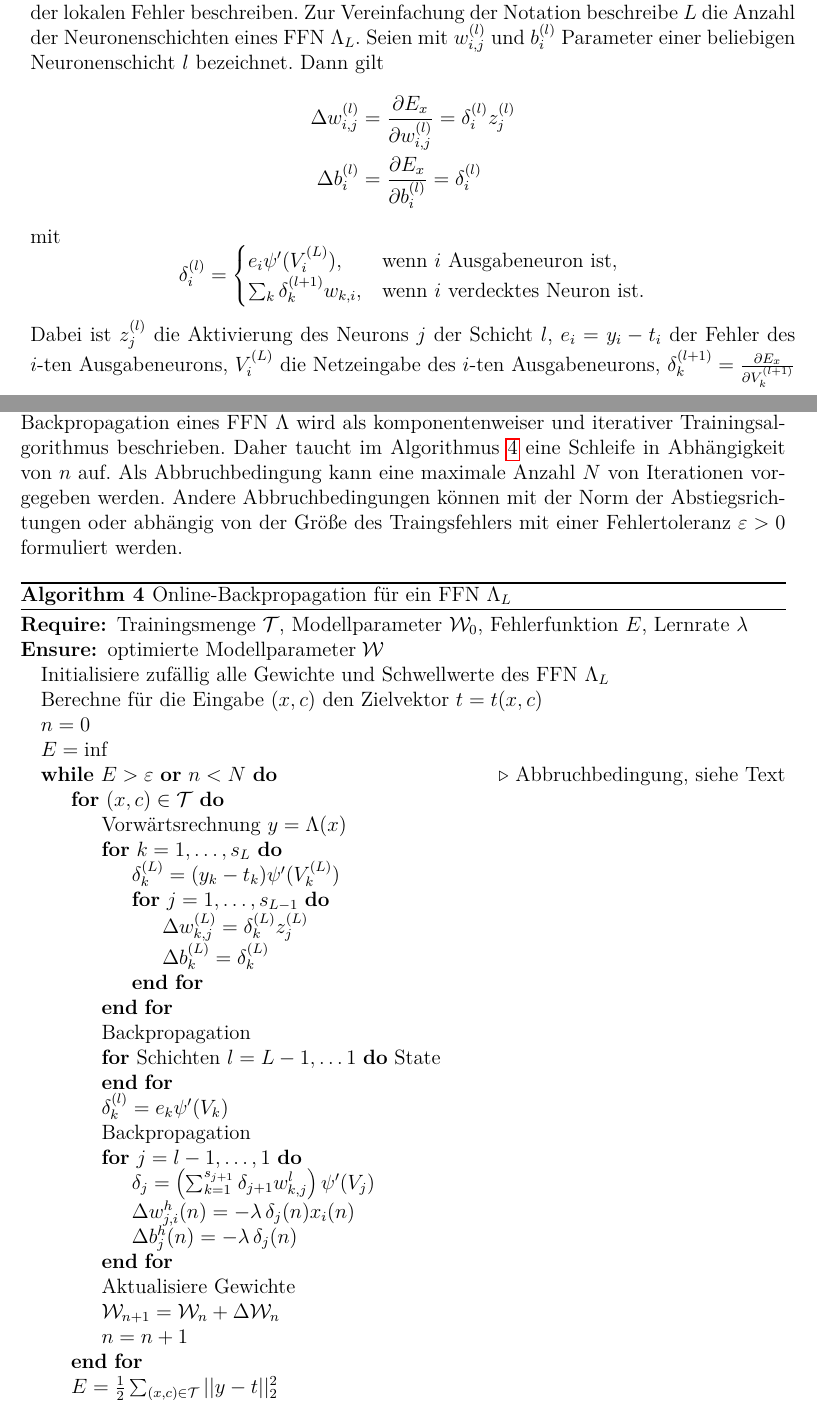
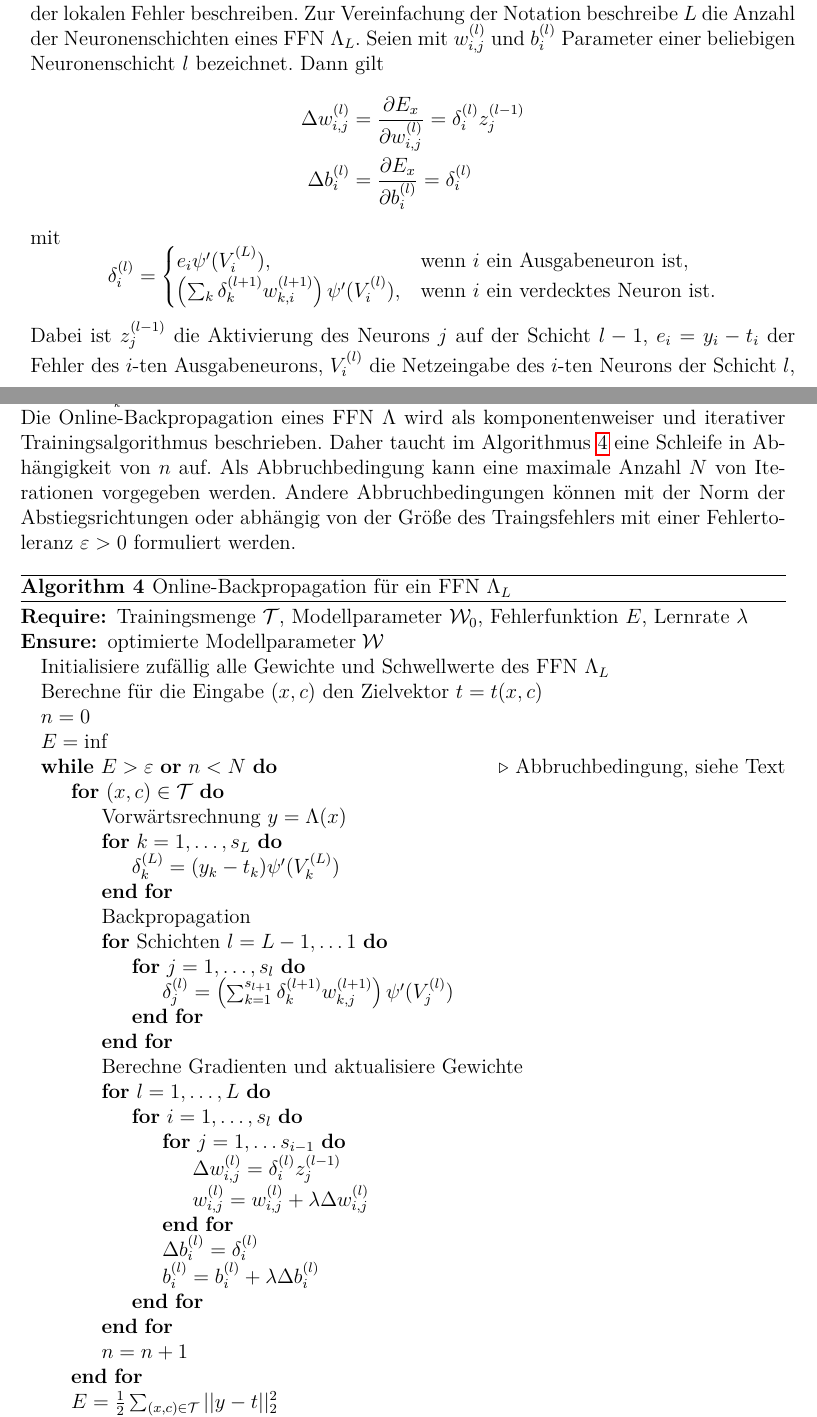
Before and after one commit to baldi181/CNN_in_SQL, a LaTeX thesis (Thesis_mit_Bsp_Biblatex/thesis_mit_Bsp.tex, which reads Thesis_mit_Bsp_Biblatex/chapters/neuralnetworks.tex): two parts of pages 41 and 42 of 83, joined at a grey line, cut so that both start at the same text. Compiled offline with pdfLaTeX.

Commit message:
Add files via upload

```diff
--- a/Thesis_mit_Bsp_Biblatex/chapters/neuralnetworks.tex
+++ b/Thesis_mit_Bsp_Biblatex/chapters/neuralnetworks.tex
@@ -357,18 +357,18 @@ Für die Schwellwerte gilt wieder
 \subsection*{Backpropagation für mehrere Neuronenschichten}
 Die Verallgemeinerung für beliebig viele verdeckte Schichten lässt sich in Abhängigkeit der lokalen Fehler beschreiben. Zur Vereinfachung der Notation beschreibe $L$ die Anzahl der Neuronenschichten eines FFN $\Lambda_L$. Seien mit $w^{(l)}_{i,j}$ und $b^{(l)}_i$ Parameter einer beliebigen Neuronenschicht $l$ bezeichnet. Dann gilt
 \begin{align*}
-    \Delta w^{(l)}_{i,j}&= \frac{\partial E_x}{\partial w^{(l)}_{i,j}}= \delta^{(l)}_i z^{(l)}_j \\
+    \Delta w^{(l)}_{i,j}&= \frac{\partial E_x}{\partial w^{(l)}_{i,j}}= \delta^{(l)}_i z^{(l-1)}_j \\
     \Delta b^{(l)}_{i}&= \frac{\partial E_x}{\partial b^{(l)}_{i}}= \delta^{(l)}_i
 \end{align*}
 mit
 \begin{equation*}
     \delta^{(l)}_i=
     \begin{cases}
-        e_i \psi'(V^{(L)}_i), &\text{wenn $i$ Ausgabeneuron ist}, \\
-        \sum_{k} \delta^{(l+1)}_k w_{k,i}, &\text{wenn $i$ verdecktes Neuron ist}.
+        e_i \psi'(V^{(L)}_i), &\text{wenn $i$ ein Ausgabeneuron ist}, \\
+        \left(\sum_{k} \delta^{(l+1)}_k w^{(l+1)}_{k,i}\right) \psi'(V_i^{(l)}), &\text{wenn $i$ ein verdecktes Neuron ist}.
     \end{cases}
 \end{equation*}
-Dabei ist $z^{(l)}_j$ die Aktivierung des Neurons $j$ der Schicht $l$, $e_i=y_i-t_i$ der Fehler des $i$-ten Ausgabeneurons, $V^{(L)}_i$ die Netzeingabe des $i$-ten Ausgabeneurons, $\delta^{(l+1)}_k= \frac{\partial E_x}{\partial V^{(l+1)}_k}$ der lokale Fehler der Schicht $l+1$ und $w^{(l+1)}_{k,i}$ entsprechende Gewichte.
+Dabei ist $z^{(l-1)}_j$ die Aktivierung des Neurons $j$ auf der Schicht $l-1$, $e_i=y_i-t_i$ der Fehler des $i$-ten Ausgabeneurons, $V^{(l)}_i$ die Netzeingabe des $i$-ten Neurons der Schicht $l$, $\delta^{(l+1)}_k= \frac{\partial E_x}{\partial V^{(l+1)}_k}$ der lokale Fehler der Schicht $l+1$ und $w^{(l+1)}_{k,i}$ entsprechende Gewichte.
 Die Online-Backpropagation eines FFN $\Lambda$ wird als komponentenweiser und iterativer Trainingsalgorithmus beschrieben. Daher taucht im Algorithmus \ref{alg:online_backprop} eine Schleife in Abhängigkeit von $n$ auf. Als Abbruchbedingung kann eine maximale Anzahl $N$ von Iterationen vorgegeben werden. Andere Abbruchbedingungen können mit der Norm der Abstiegsrichtungen oder abhängig von der Größe des Traingsfehlers mit einer Fehlertoleranz $\varepsilon >0$ formuliert werden.
 
 \begin{algorithm}[h]
@@ -386,25 +386,24 @@ Die Online-Backpropagation eines FFN $\Lambda$ wird als komponentenweiser und it
         \State Vorwärtsrechnung $y=\Lambda(x)$
         \For{$k=1, \ldots, s_L$}
             \State $\delta_k^{(L)}=(y_k-t_k) \psi'(V^{(L)}_k)$
-            \For{$j=1, \ldots, s_{L-1}$}
-                \State $\Delta w_{k,j}^{(L)}= \delta_k^{(L)} z^{(L)}_j$
-                \State $\Delta b_{k}^{(L)}=  \delta_k^{(L)}$
-            \EndFor
         \EndFor
         \State Backpropagation
         \For{Schichten $l=L-1, \ldots 1$}
-             State
-
+             \For{$j=1, \ldots, s_l$}
+                \State $\delta^{(l)}_j= \left(\sum_{k=1}^{s_{l+1}} \delta_k^{(l+1)} w^{(l+1)}_{k,j}\right) \psi'(V^{(l)}_j)$
+             \EndFor
         \EndFor
-        \State $\delta^{(l)}_k= e_k \psi'(V_k)$
-        \State Backpropagation
-        \For{$j=l-1, \ldots, 1$}
-            \State $\delta_j= \left(\sum_{k=1}^{s_{j+1}} \delta_{j+1} w_{k,j}^l\right) \psi'(V_j)$
-            \State $\Delta w_{j,i}^h(n)= -\lambda \, \delta_j(n) x_i(n)$
-            \State $\Delta b_{j}^h(n)= -\lambda \, \delta_j(n)$
+        \State Berechne Gradienten und aktualisiere Gewichte
+        \For{$l=1, \ldots, L$}
+        \For{$i=1, \ldots, s_{l}$}
+        \For{$j=1, \ldots s_{i-1}$}
+        \State $\Delta w_{i,j}^{(l)}= \delta_i^{(l)} z^{(l-1)}_j$
+        \State $w^{(l)}_{i,j}= w^{(l)}_{i,j} + \lambda \Delta w_{i,j}^{(l)}$
         \EndFor
-        \State Aktualisiere Gewichte
-        \State $\mathcal{W}_{n+1}= \mathcal{W}_n + \Delta \mathcal{W}_n$
+        \State $\Delta b^{(l)}_i=\delta^{(l)}_i$
+        \State $b^{(l)}_i=b^{(l)}_i + \lambda \Delta b^{(l)}_i$
+        \EndFor
+        \EndFor
         \State $n=n+1$
     \EndFor
     \State $E=\frac{1}{2} \sum_{(x,c) \in \mathcal{T}} ||y-t||_2^2$
```
Also changed, not shown: Thesis_mit_Bsp_Biblatex/thesis_mit_Bsp.pdf, Thesis_mit_Bsp_Biblatex/chapters/neuralnetworks.tex (2 more changed lines), 5 other files.
